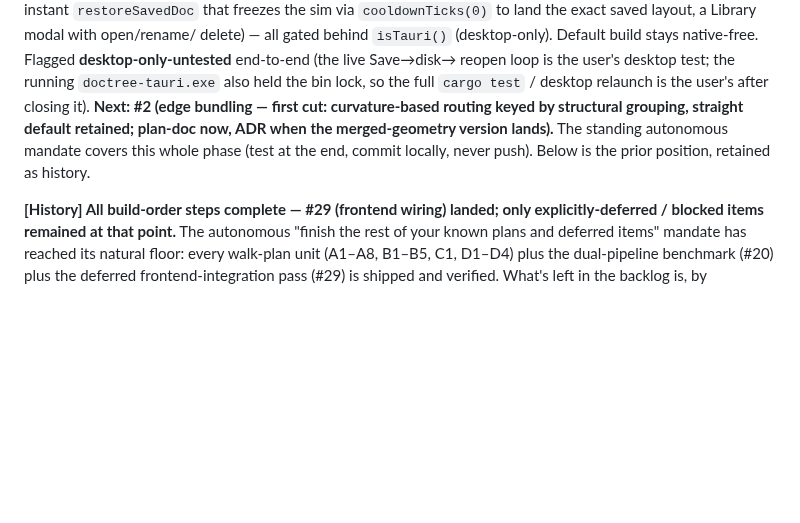
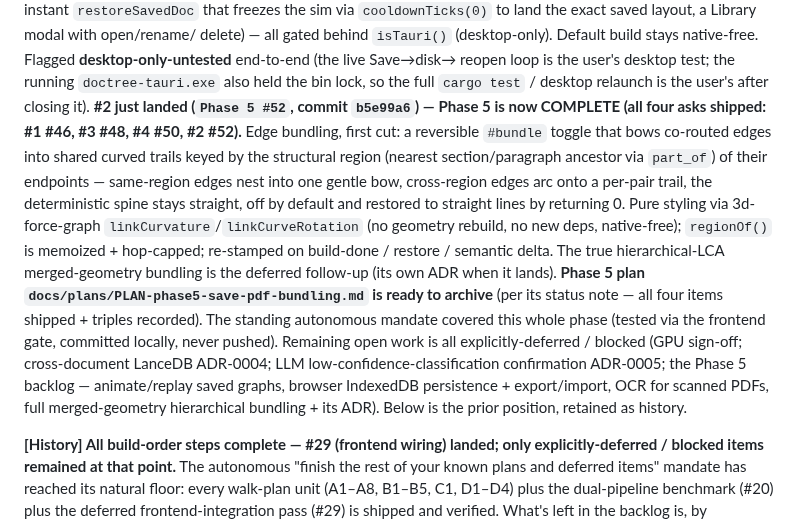
Before and after one commit to traviswinegar/human-document-tree-visualizer, a Markdown page: BUILD_LOG.md, the part around one of its changes. Drawn GitHub-style; blank space fills up the shorter version.

Commit message:
Phase 5 #53: ledger — record #52 triple (edge bundling) + archive Phase 5 plan
Append the #52 verification triple (edge bundling first cut, commit b5e99a6)
to BUILD_LOG completed entries, advance Current Position to "Phase 5 COMPLETE"
(all four asks shipped: #1 #46, #3 #48, #4 #50, #2 #52), and mark the Phase 5
plan doc ARCHIVED in place (the deferred hierarchical-LCA merged-geometry
bundling + its ADR stays in the backlog for a future plan).

Co-Authored-By: Claude Opus 4.7 <noreply@anthropic.com>

```diff
--- a/BUILD_LOG.md
+++ b/BUILD_LOG.md
@@ -137,10 +137,25 @@ delete) — all gated behind `isTauri()` (desktop-only). Default build stays
 native-free. Flagged **desktop-only-untested** end-to-end (the live Save→disk→
 reopen loop is the user's desktop test; the running `doctree-tauri.exe` also held the
 bin lock, so the full `cargo test` / desktop relaunch is the user's after closing it).
-**Next: #2 (edge bundling — first cut: curvature-based routing keyed by structural
-grouping, straight default retained; plan-doc now, ADR when the merged-geometry
-version lands).** The standing autonomous mandate covers this whole phase (test at the
-end, commit locally, never push). Below is the prior position, retained as history.
+**#2 just landed (`Phase 5 #52`, commit `b5e99a6`) — Phase 5 is now COMPLETE (all
+four asks shipped: #1 #46, #3 #48, #4 #50, #2 #52).** Edge bundling, first cut: a
+reversible `#bundle` toggle that bows co-routed edges into shared curved trails keyed
+by the structural region (nearest section/paragraph ancestor via `part_of`) of their
+endpoints — same-region edges nest into one gentle bow, cross-region edges arc onto a
+per-pair trail, the deterministic spine stays straight, off by default and restored to
+straight lines by returning 0. Pure styling via 3d-force-graph
+`linkCurvature`/`linkCurveRotation` (no geometry rebuild, no new deps, native-free);
+`regionOf()` is memoized + hop-capped; re-stamped on build-done / restore / semantic
+delta. The true hierarchical-LCA merged-geometry bundling is the deferred follow-up
+(its own ADR when it lands). **Phase 5 plan `docs/plans/PLAN-phase5-save-pdf-bundling.md`
+is ready to archive** (per its status note — all four items shipped + triples
+recorded). The standing autonomous mandate covered this whole phase (tested via the
+frontend gate, committed locally, never pushed). Remaining open work is all
+explicitly-deferred / blocked (GPU sign-off; cross-document LanceDB ADR-0004; LLM
+low-confidence-classification confirmation ADR-0005; the Phase 5 backlog —
+animate/replay saved graphs, browser IndexedDB persistence + export/import, OCR for
+scanned PDFs, full merged-geometry hierarchical bundling + its ADR). Below is the
+prior position, retained as history.
 
 **[History] All build-order steps complete — #29 (frontend wiring) landed; only
 explicitly-deferred / blocked items remained at that point.** The autonomous "finish
```
Also changed, not shown: other parts of BUILD_LOG.md (+4 -0 lines), docs/plans/PLAN-phase5-save-pdf-bundling.md (+7 -2 lines).
